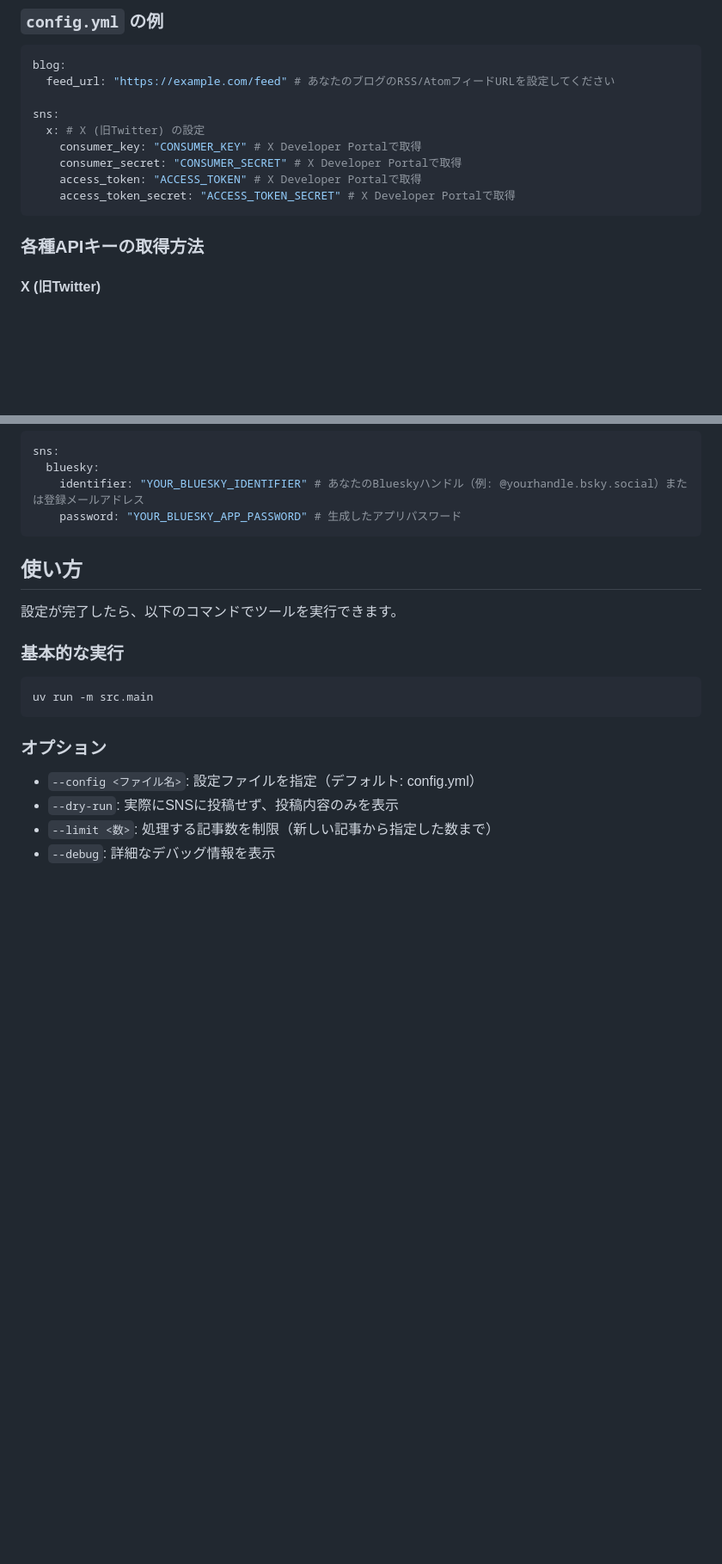
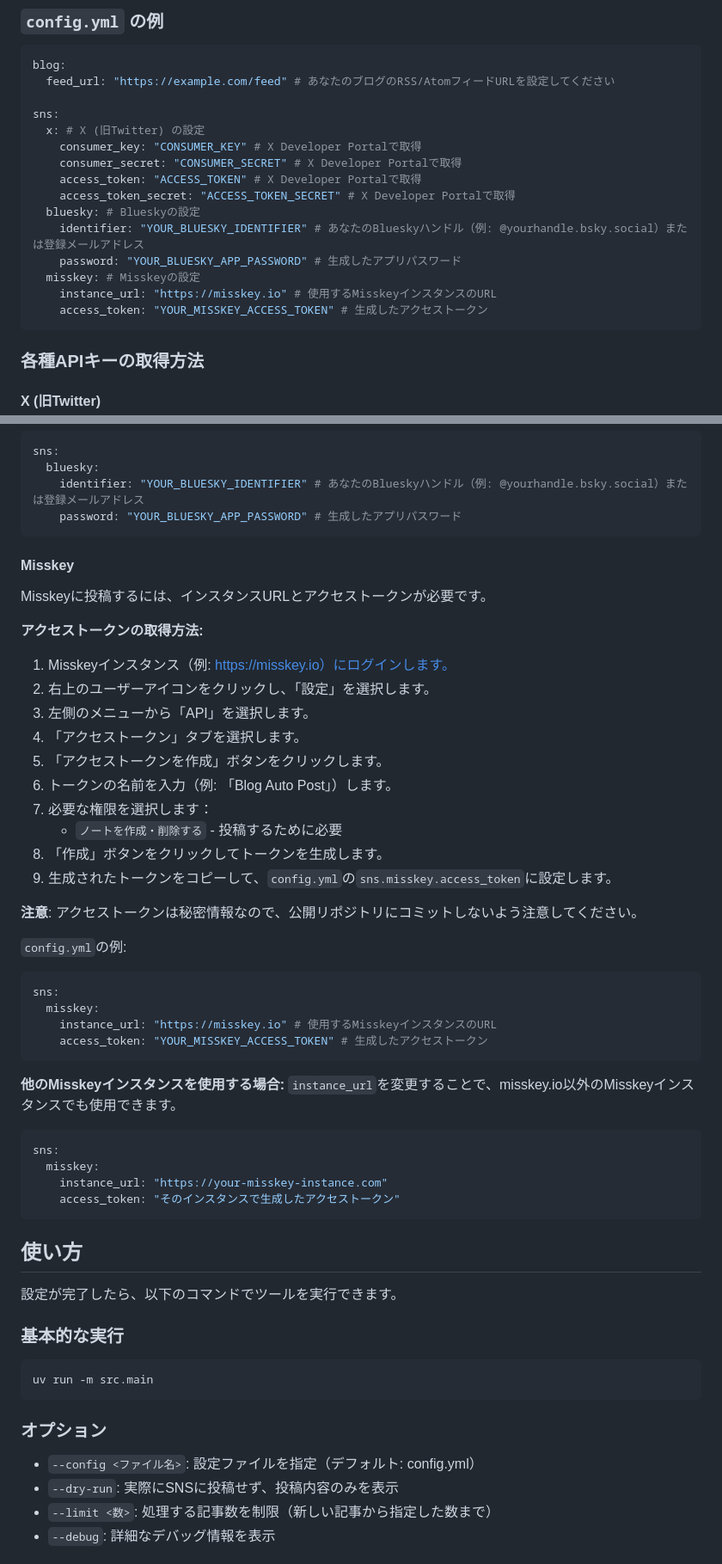
Before and after one commit to densuke/blog-autopost, a Markdown page: README.md, 2 parts joined by grey strips. Shown at 86% size. Drawn GitHub-style; blank space fills up the shorter version.

Commit message:
[docs] README.mdにMisskey対応のドキュメントを追加
- Misskeyアクセストークンの取得方法を詳細に記載
- 必要な権限と設定手順を説明
- 他のMisskeyインスタンスでの使用方法を追記
- 対応SNS一覧を更新してMisskeyを追加

````diff
--- a/README.md
+++ b/README.md
@@ -52,6 +52,12 @@ sns:
     consumer_secret: "CONSUMER_SECRET" # X Developer Portalで取得
     access_token: "ACCESS_TOKEN" # X Developer Portalで取得
     access_token_secret: "ACCESS_TOKEN_SECRET" # X Developer Portalで取得
+  bluesky: # Blueskyの設定
+    identifier: "YOUR_BLUESKY_IDENTIFIER" # あなたのBlueskyハンドル（例: @yourhandle.bsky.social）または登録メールアドレス
+    password: "YOUR_BLUESKY_APP_PASSWORD" # 生成したアプリパスワード
+  misskey: # Misskeyの設定
+    instance_url: "https://misskey.io" # 使用するMisskeyインスタンスのURL
+    access_token: "YOUR_MISSKEY_ACCESS_TOKEN" # 生成したアクセストークン
 ```
 
 ### 各種APIキーの取得方法
@@ -82,6 +88,44 @@ sns:
   bluesky:
     identifier: "YOUR_BLUESKY_IDENTIFIER" # あなたのBlueskyハンドル（例: @yourhandle.bsky.social）または登録メールアドレス
     password: "YOUR_BLUESKY_APP_PASSWORD" # 生成したアプリパスワード
+```
+
+#### Misskey
+
+Misskeyに投稿するには、インスタンスURLとアクセストークンが必要です。
+
+**アクセストークンの取得方法:**
+
+1. Misskeyインスタンス（例: https://misskey.io）にログインします。
+2. 右上のユーザーアイコンをクリックし、「設定」を選択します。
+3. 左側のメニューから「API」を選択します。
+4. 「アクセストークン」タブを選択します。
+5. 「アクセストークンを作成」ボタンをクリックします。
+6. トークンの名前を入力（例: 「Blog Auto Post」）します。
+7. 必要な権限を選択します：
+   - `ノートを作成・削除する` - 投稿するために必要
+8. 「作成」ボタンをクリックしてトークンを生成します。
+9. 生成されたトークンをコピーして、`config.yml`の`sns.misskey.access_token`に設定します。
+
+**注意**: アクセストークンは秘密情報なので、公開リポジトリにコミットしないよう注意してください。
+
+`config.yml`の例:
+
+```yaml
+sns:
+  misskey:
+    instance_url: "https://misskey.io" # 使用するMisskeyインスタンスのURL
+    access_token: "YOUR_MISSKEY_ACCESS_TOKEN" # 生成したアクセストークン
+```
+
+**他のMisskeyインスタンスを使用する場合:**
+`instance_url`を変更することで、misskey.io以外のMisskeyインスタンスでも使用できます。
+
+```yaml
+sns:
+  misskey:
+    instance_url: "https://your-misskey-instance.com"
+    access_token: "そのインスタンスで生成したアクセストークン"
 ```
 
 ## 使い方
````
Also changed, not shown: other parts of README.md (+10 -2 lines).
